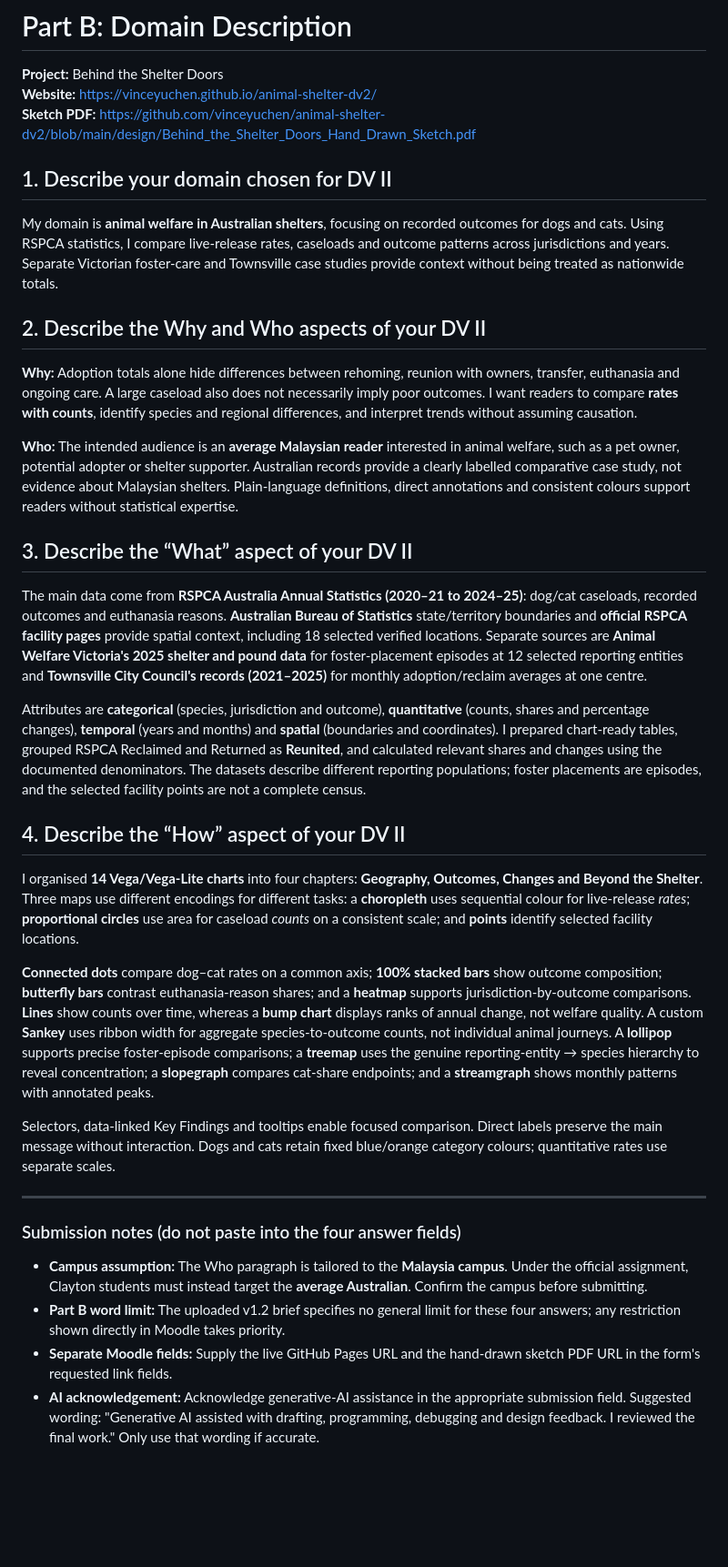
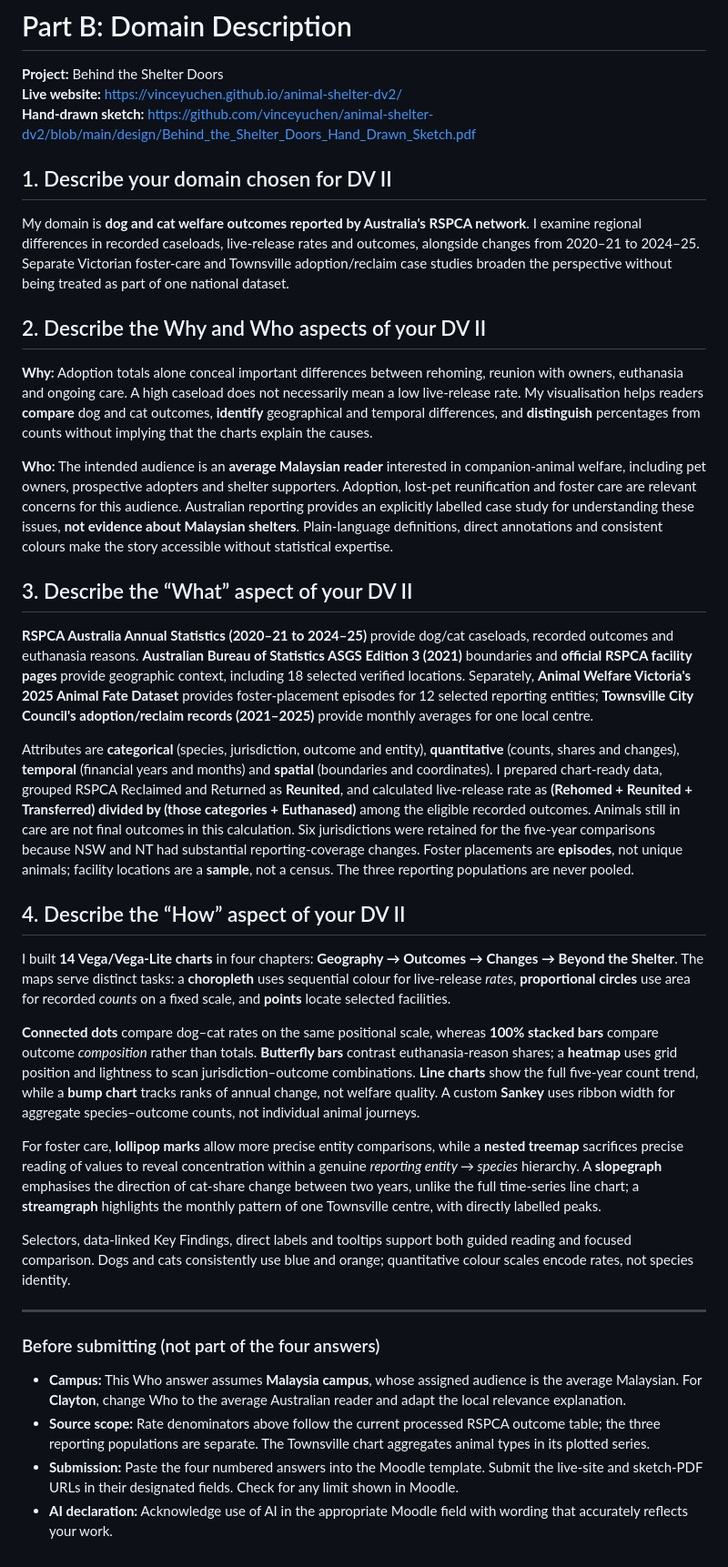
Before and after one commit to vinceyuchen/animal-shelter-dv2, a Markdown page: MOODLE_PART_B_READY.md, the part around the change. Shown at 91% size. Rendered like a GitHub page; blank space fills up the shorter version.

Commit message:
Refine Part B scope, denominator, audience relevance and idiom trade-offs for HD rubric

```diff
--- a/MOODLE_PART_B_READY.md
+++ b/MOODLE_PART_B_READY.md
@@ -1,38 +1,40 @@
 # Part B: Domain Description
 
 **Project:** Behind the Shelter Doors
-**Website:** https://vinceyuchen.github.io/animal-shelter-dv2/
-**Sketch PDF:** https://github.com/vinceyuchen/animal-shelter-dv2/blob/main/design/Behind_the_Shelter_Doors_Hand_Drawn_Sketch.pdf
+**Live website:** https://vinceyuchen.github.io/animal-shelter-dv2/
+**Hand-drawn sketch:** https://github.com/vinceyuchen/animal-shelter-dv2/blob/main/design/Behind_the_Shelter_Doors_Hand_Drawn_Sketch.pdf
 
 ## 1. Describe your domain chosen for DV II
 
-My domain is **animal welfare in Australian shelters**, focusing on recorded outcomes for dogs and cats. Using RSPCA statistics, I compare live-release rates, caseloads and outcome patterns across jurisdictions and years. Separate Victorian foster-care and Townsville case studies provide context without being treated as nationwide totals.
+My domain is **dog and cat welfare outcomes reported by Australia's RSPCA network**. I examine regional differences in recorded caseloads, live-release rates and outcomes, alongside changes from 2020–21 to 2024–25. Separate Victorian foster-care and Townsville adoption/reclaim case studies broaden the perspective without being treated as part of one national dataset.
 
 ## 2. Describe the Why and Who aspects of your DV II
 
-**Why:** Adoption totals alone hide differences between rehoming, reunion with owners, transfer, euthanasia and ongoing care. A large caseload also does not necessarily imply poor outcomes. I want readers to compare **rates with counts**, identify species and regional differences, and interpret trends without assuming causation.
+**Why:** Adoption totals alone conceal important differences between rehoming, reunion with owners, euthanasia and ongoing care. A high caseload does not necessarily mean a low live-release rate. My visualisation helps readers **compare** dog and cat outcomes, **identify** geographical and temporal differences, and **distinguish** percentages from counts without implying that the charts explain the causes.
 
-**Who:** The intended audience is an **average Malaysian reader** interested in animal welfare, such as a pet owner, potential adopter or shelter supporter. Australian records provide a clearly labelled comparative case study, not evidence about Malaysian shelters. Plain-language definitions, direct annotations and consistent colours support readers without statistical expertise.
+**Who:** The intended audience is an **average Malaysian reader** interested in companion-animal welfare, including pet owners, prospective adopters and shelter supporters. Adoption, lost-pet reunification and foster care are relevant concerns for this audience. Australian reporting provides an explicitly labelled case study for understanding these issues, **not evidence about Malaysian shelters**. Plain-language definitions, direct annotations and consistent colours make the story accessible without statistical expertise.
 
 ## 3. Describe the “What” aspect of your DV II
 
-The main data come from **RSPCA Australia Annual Statistics (2020–21 to 2024–25)**: dog/cat caseloads, recorded outcomes and euthanasia reasons. **Australian Bureau of Statistics** state/territory boundaries and **official RSPCA facility pages** provide spatial context, including 18 selected verified locations. Separate sources are **Animal Welfare Victoria's 2025 shelter and pound data** for foster-placement episodes at 12 selected reporting entities and **Townsville City Council's records (2021–2025)** for monthly adoption/reclaim averages at one centre.
+**RSPCA Australia Annual Statistics (2020–21 to 2024–25)** provide dog/cat caseloads, recorded outcomes and euthanasia reasons. **Australian Bureau of Statistics ASGS Edition 3 (2021)** boundaries and **official RSPCA facility pages** provide geographic context, including 18 selected verified locations. Separately, **Animal Welfare Victoria's 2025 Animal Fate Dataset** provides foster-placement episodes for 12 selected reporting entities; **Townsville City Council's adoption/reclaim records (2021–2025)** provide monthly averages for one local centre.
 
-Attributes are **categorical** (species, jurisdiction and outcome), **quantitative** (counts, shares and percentage changes), **temporal** (years and months) and **spatial** (boundaries and coordinates). I prepared chart-ready tables, grouped RSPCA Reclaimed and Returned as **Reunited**, and calculated relevant shares and changes using the documented denominators. The datasets describe different reporting populations; foster placements are episodes, and the selected facility points are not a complete census.
+Attributes are **categorical** (species, jurisdiction, outcome and entity), **quantitative** (counts, shares and changes), **temporal** (financial years and months) and **spatial** (boundaries and coordinates). I prepared chart-ready data, grouped RSPCA Reclaimed and Returned as **Reunited**, and calculated live-release rate as **(Rehomed + Reunited + Transferred) divided by (those categories + Euthanased)** among the eligible recorded outcomes. Animals still in care are not final outcomes in this calculation. Six jurisdictions were retained for the five-year comparisons because NSW and NT had substantial reporting-coverage changes. Foster placements are **episodes**, not unique animals; facility locations are a **sample**, not a census. The three reporting populations are never pooled.
 
 ## 4. Describe the “How” aspect of your DV II
 
-I organised **14 Vega/Vega-Lite charts** into four chapters: **Geography, Outcomes, Changes and Beyond the Shelter**. Three maps use different encodings for different tasks: a **choropleth** uses sequential colour for live-release *rates*; **proportional circles** use area for caseload *counts* on a consistent scale; and **points** identify selected facility locations.
+I built **14 Vega/Vega-Lite charts** in four chapters: **Geography → Outcomes → Changes → Beyond the Shelter**. The maps serve distinct tasks: a **choropleth** uses sequential colour for live-release *rates*, **proportional circles** use area for recorded *counts* on a fixed scale, and **points** locate selected facilities.
 
-**Connected dots** compare dog–cat rates on a common axis; **100% stacked bars** show outcome composition; **butterfly bars** contrast euthanasia-reason shares; and a **heatmap** supports jurisdiction-by-outcome comparisons. **Lines** show counts over time, whereas a **bump chart** displays ranks of annual change, not welfare quality. A custom **Sankey** uses ribbon width for aggregate species-to-outcome counts, not individual animal journeys. A **lollipop** supports precise foster-episode comparisons; a **treemap** uses the genuine reporting-entity → species hierarchy to reveal concentration; a **slopegraph** compares cat-share endpoints; and a **streamgraph** shows monthly patterns with annotated peaks.
+**Connected dots** compare dog–cat rates on the same positional scale, whereas **100% stacked bars** compare outcome *composition* rather than totals. **Butterfly bars** contrast euthanasia-reason shares; a **heatmap** uses grid position and lightness to scan jurisdiction–outcome combinations. **Line charts** show the full five-year count trend, while a **bump chart** tracks ranks of annual change, not welfare quality. A custom **Sankey** uses ribbon width for aggregate species–outcome counts, not individual animal journeys.
 
-Selectors, data-linked Key Findings and tooltips enable focused comparison. Direct labels preserve the main message without interaction. Dogs and cats retain fixed blue/orange category colours; quantitative rates use separate scales.
+For foster care, **lollipop marks** allow more precise entity comparisons, while a **nested treemap** sacrifices precise reading of values to reveal concentration within a genuine *reporting entity → species* hierarchy. A **slopegraph** emphasises the direction of cat-share change between two years, unlike the full time-series line chart; a **streamgraph** highlights the monthly pattern of one Townsville centre, with directly labelled peaks.
+
+Selectors, data-linked Key Findings, direct labels and tooltips support both guided reading and focused comparison. Dogs and cats consistently use blue and orange; quantitative colour scales encode rates, not species identity.
 
 ---
 
-### Submission notes (do not paste into the four answer fields)
+### Before submitting (not part of the four answers)
 
-- **Campus assumption:** The Who paragraph is tailored to the **Malaysia campus**. Under the official assignment, Clayton students must instead target the **average Australian**. Confirm the campus before submitting.
-- **Part B word limit:** The uploaded v1.2 brief specifies no general limit for these four answers; any restriction shown directly in Moodle takes priority.
-- **Separate Moodle fields:** Supply the live GitHub Pages URL and the hand-drawn sketch PDF URL in the form's requested link fields.
-- **AI acknowledgement:** Acknowledge generative-AI assistance in the appropriate submission field. Suggested wording: "Generative AI assisted with drafting, programming, debugging and design feedback. I reviewed the final work." Only use that wording if accurate.
+- **Campus:** This Who answer assumes **Malaysia campus**, whose assigned audience is the average Malaysian. For **Clayton**, change Who to the average Australian reader and adapt the local relevance explanation.
+- **Source scope:** Rate denominators above follow the current processed RSPCA outcome table; the three reporting populations are separate. The Townsville chart aggregates animal types in its plotted series.
+- **Submission:** Paste the four numbered answers into the Moodle template. Submit the live-site and sketch-PDF URLs in their designated fields. Check for any limit shown in Moodle.
+- **AI declaration:** Acknowledge use of AI in the appropriate Moodle field with wording that accurately reflects your work.
```
